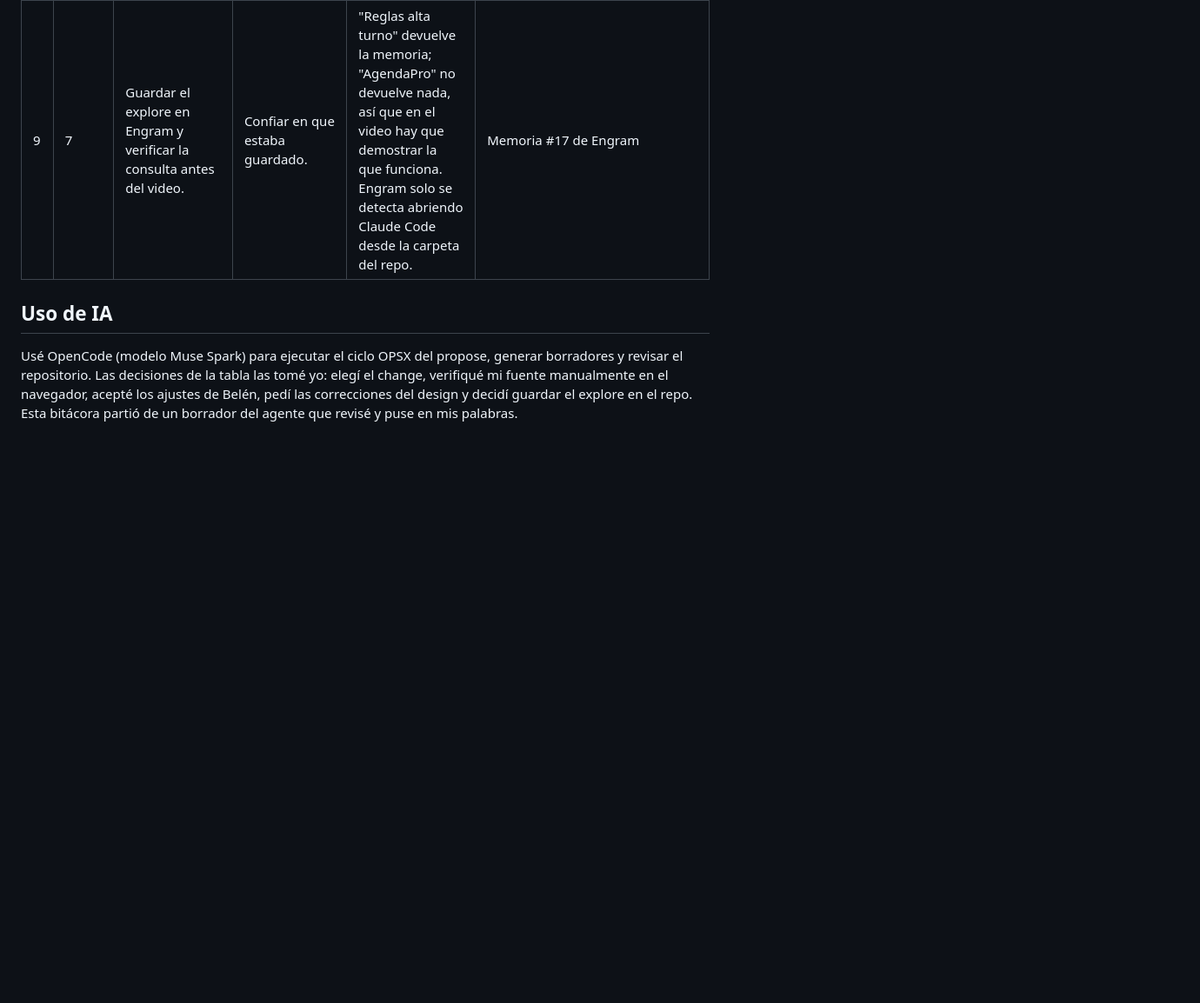
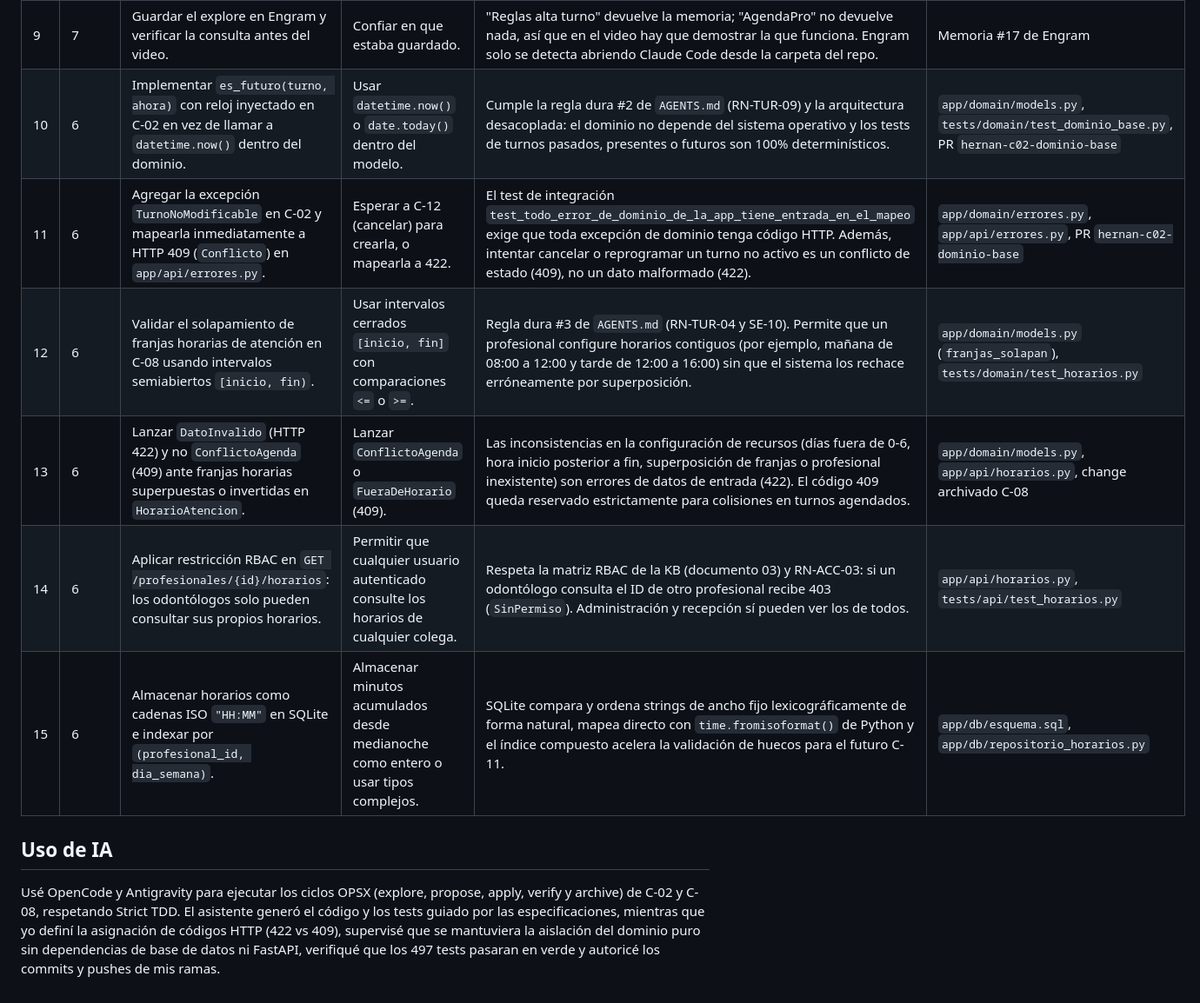
Before and after one commit to belcalvo93/turnosodontologia, a Markdown page: docs/bitacora/bitacora-hernan.md, the part around one of its changes. Shown at 87% size. Drawn GitHub-style; blank space fills up the shorter version.

Commit message:
docs: actualizar bitacora de decisiones de Hernan para C-02 y C-08

```diff
--- a/docs/bitacora/bitacora-hernan.md
+++ b/docs/bitacora/bitacora-hernan.md
@@ -17,7 +17,13 @@
 | 7 | 6 | Guardar el resumen del explore en el repo además de Engram. | Solo Engram. | Engram no se ve desde GitHub; en el repo queda visible para el equipo y la defensa. | `explore.md` en el change archivado, PR #19 |
 | 8 | 6 | Aceptar mover `explore.md` al archive y trabajar en rama nueva. | Reusar `hernan`. | La carpeta activa fantasma hacía que `openspec list` mostrara un change en progreso ya archivado; `hernan` tenía los artefactos viejos. | PR #22, rama `hernan-evidencia` |
 | 9 | 7 | Guardar el explore en Engram y verificar la consulta antes del video. | Confiar en que estaba guardado. | "Reglas alta turno" devuelve la memoria; "AgendaPro" no devuelve nada, así que en el video hay que demostrar la que funciona. Engram solo se detecta abriendo Claude Code desde la carpeta del repo. | Memoria #17 de Engram |
+| 10 | 6 | Implementar `es_futuro(turno, ahora)` con reloj inyectado en C-02 en vez de llamar a `datetime.now()` dentro del dominio. | Usar `datetime.now()` o `date.today()` dentro del modelo. | Cumple la regla dura #2 de `AGENTS.md` (RN-TUR-09) y la arquitectura desacoplada: el dominio no depende del sistema operativo y los tests de turnos pasados, presentes o futuros son 100% determinísticos. | `app/domain/models.py`, `tests/domain/test_dominio_base.py`, PR `hernan-c02-dominio-base` |
+| 11 | 6 | Agregar la excepción `TurnoNoModificable` en C-02 y mapearla inmediatamente a HTTP 409 (`Conflicto`) en `app/api/errores.py`. | Esperar a C-12 (cancelar) para crearla, o mapearla a 422. | El test de integración `test_todo_error_de_dominio_de_la_app_tiene_entrada_en_el_mapeo` exige que toda excepción de dominio tenga código HTTP. Además, intentar cancelar o reprogramar un turno no activo es un conflicto de estado (409), no un dato malformado (422). | `app/domain/errores.py`, `app/api/errores.py`, PR `hernan-c02-dominio-base` |
+| 12 | 6 | Validar el solapamiento de franjas horarias de atención en C-08 usando intervalos semiabiertos `[inicio, fin)`. | Usar intervalos cerrados `[inicio, fin]` con comparaciones `<=` o `>=`. | Regla dura #3 de `AGENTS.md` (RN-TUR-04 y SE-10). Permite que un profesional configure horarios contiguos (por ejemplo, mañana de 08:00 a 12:00 y tarde de 12:00 a 16:00) sin que el sistema los rechace erróneamente por superposición. | `app/domain/models.py` (`franjas_solapan`), `tests/domain/test_horarios.py` |
+| 13 | 6 | Lanzar `DatoInvalido` (HTTP 422) y no `ConflictoAgenda` (409) ante franjas horarias superpuestas o invertidas en `HorarioAtencion`. | Lanzar `ConflictoAgenda` o `FueraDeHorario` (409). | Las inconsistencias en la configuración de recursos (días fuera de 0-6, hora inicio posterior a fin, superposición de franjas o profesional inexistente) son errores de datos de entrada (422). El código 409 queda reservado estrictamente para colisiones en turnos agendados. | `app/domain/models.py`, `app/api/horarios.py`, change archivado C-08 |
+| 14 | 6 | Aplicar restricción RBAC en `GET /profesionales/{id}/horarios`: los odontólogos solo pueden consultar sus propios horarios. | Permitir que cualquier usuario autenticado consulte los horarios de cualquier colega. | Respeta la matriz RBAC de la KB (documento 03) y RN-ACC-03: si un odontólogo consulta el ID de otro profesional recibe 403 (`SinPermiso`). Administración y recepción sí pueden ver los de todos. | `app/api/horarios.py`, `tests/api/test_horarios.py` |
+| 15 | 6 | Almacenar horarios como cadenas ISO `"HH:MM"` en SQLite e indexar por `(profesional_id, dia_semana)`. | Almacenar minutos acumulados desde medianoche como entero o usar tipos complejos. | SQLite compara y ordena strings de ancho fijo lexicográficamente de forma natural, mapea directo con `time.fromisoformat()` de Python y el índice compuesto acelera la validación de huecos para el futuro C-11. | `app/db/esquema.sql`, `app/db/repositorio_horarios.py` |
 
 ## Uso de IA
 
-Usé OpenCode (modelo Muse Spark) para ejecutar el ciclo OPSX del propose, generar borradores y revisar el repositorio. Las decisiones de la tabla las tomé yo: elegí el change, verifiqué mi fuente manualmente en el navegador, acepté los ajustes de Belén, pedí las correcciones del design y decidí guardar el explore en el repo. Esta bitácora partió de un borrador del agente que revisé y puse en mis palabras.
+Usé OpenCode y Antigravity para ejecutar los ciclos OPSX (explore, propose, apply, verify y archive) de C-02 y C-08, respetando Strict TDD. El asistente generó el código y los tests guiado por las especificaciones, mientras que yo definí la asignación de códigos HTTP (422 vs 409), supervisé que se mantuviera la aislación del dominio puro sin dependencias de base de datos ni FastAPI, verifiqué que los 497 tests pasaran en verde y autoricé los commits y pushes de mis ramas.
```
Also changed, not shown: other parts of docs/bitacora/bitacora-hernan.md (+1 -1 lines).
